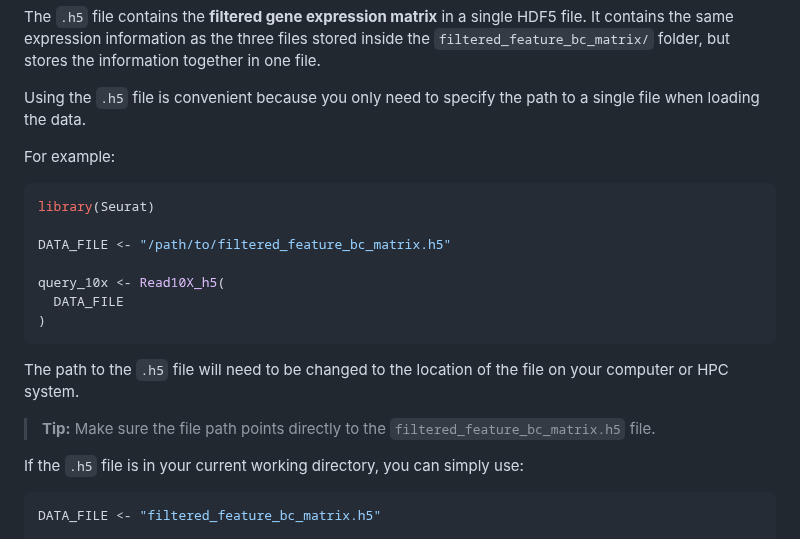
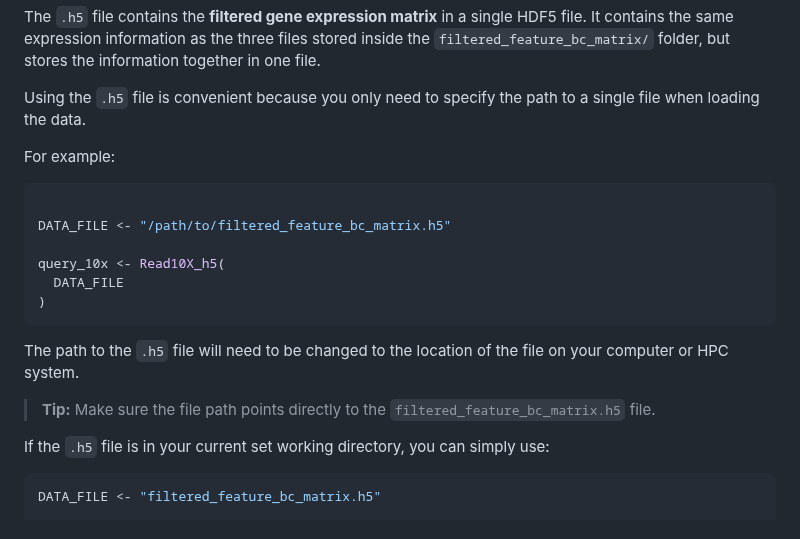
Before and after one commit to hockmanlab/SANS_2026, a Markdown page: 2_Seurat/2.2_Seurat_exploration.md, the part around the change. Drawn GitHub-style.

````diff
--- a/2_Seurat/2.2_Seurat_exploration.md
+++ b/2_Seurat/2.2_Seurat_exploration.md
@@ -35,7 +35,6 @@ Using the `.h5` file is convenient because you only need to specify the path to
 For example:
 
 ```r
-library(Seurat)
 
 DATA_FILE <- "/path/to/filtered_feature_bc_matrix.h5"
 
@@ -48,7 +47,7 @@ The path to the `.h5` file will need to be changed to the location of the file o
 
 > **Tip:** Make sure the file path points directly to the `filtered_feature_bc_matrix.h5` file.
 
-If the `.h5` file is in your current working directory, you can simply use:
+If the `.h5` file is in your current set working directory, you can simply use:
 
 ```r
 DATA_FILE <- "filtered_feature_bc_matrix.h5"
````
